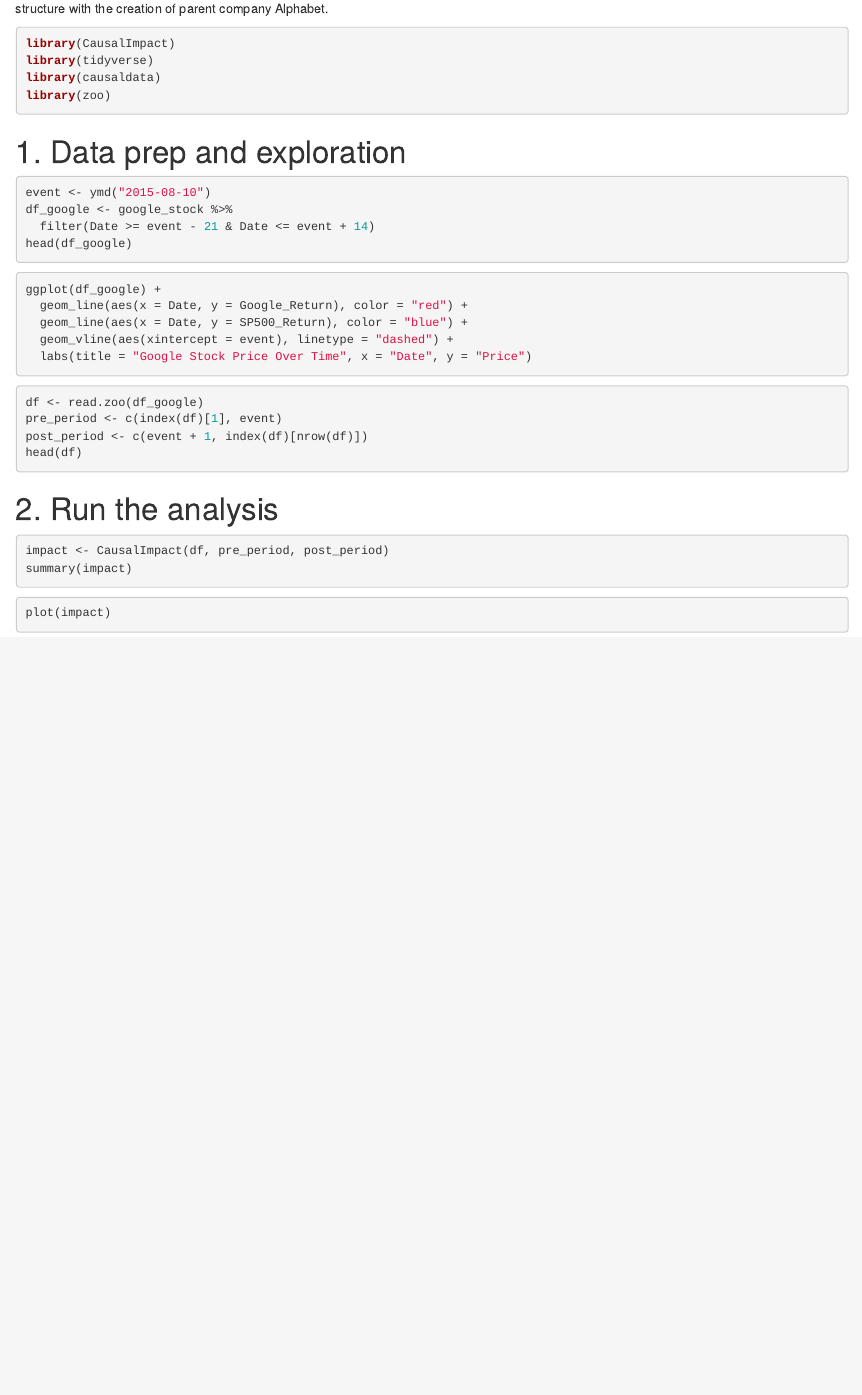
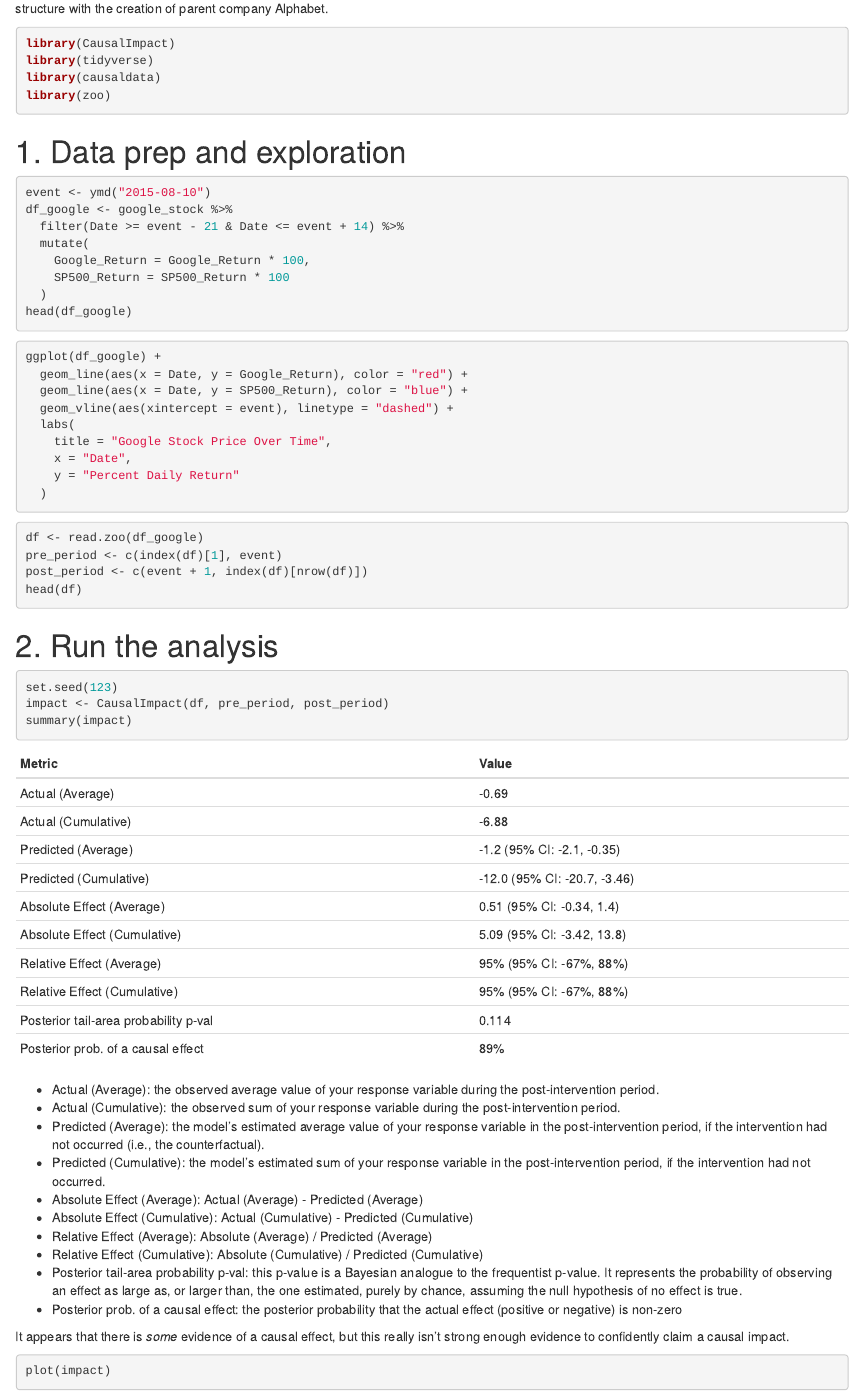
Before and after one commit to pcbrendel/causal, an R Markdown document (causal_impact.Rmd): the page in a window 1100 px wide, from 90 px down. Rendered offline with R 4.5, knitr and Pandoc, with nearby package versions; the code chunks are not run, so their results and figures are left out.

Commit message:
add model interpretation

````diff
--- a/causal_impact.Rmd
+++ b/causal_impact.Rmd
@@ -16,7 +16,11 @@ library(zoo)
 ```{r}
 event <- ymd("2015-08-10")
 df_google <- google_stock %>%
-  filter(Date >= event - 21 & Date <= event + 14)
+  filter(Date >= event - 21 & Date <= event + 14) %>%
+  mutate(
+    Google_Return = Google_Return * 100,
+    SP500_Return = SP500_Return * 100
+  )
 head(df_google)
 ```
 
@@ -25,7 +29,11 @@ ggplot(df_google) +
   geom_line(aes(x = Date, y = Google_Return), color = "red") +
   geom_line(aes(x = Date, y = SP500_Return), color = "blue") +
   geom_vline(aes(xintercept = event), linetype = "dashed") +
-  labs(title = "Google Stock Price Over Time", x = "Date", y = "Price")
+  labs(
+    title = "Google Stock Price Over Time",
+    x = "Date",
+    y = "Percent Daily Return"
+  )
 ```
 
 ```{r}
@@ -38,9 +46,37 @@ head(df)
 # 2. Run the analysis
 
 ```{r}
+set.seed(123)
 impact <- CausalImpact(df, pre_period, post_period)
 summary(impact)
 ```
+
+| Metric | Value |
+| ------ | ----- |
+| Actual (Average) | -0.69|
+| Actual (Cumulative) | -6.88|
+| Predicted (Average) | -1.2 (95% CI: -2.1, -0.35)|
+| Predicted (Cumulative) | -12.0 (95% CI: -20.7, -3.46)|
+| Absolute Effect (Average) | 0.51 (95% CI: -0.34, 1.4)|
+| Absolute Effect (Cumulative) | 5.09 (95% CI: -3.42, 13.8)|
+| Relative Effect (Average) | 95% (95% CI: -67%, 88%)|
+| Relative Effect (Cumulative) | 95% (95% CI: -67%, 88%)|
+| Posterior tail-area probability p-val | 0.114|
+| Posterior prob. of a causal effect | 89%|
+
+* Actual (Average): the observed average value of your response variable during the post-intervention period.
+* Actual (Cumulative): the observed sum of your response variable during the post-intervention period.
+* Predicted (Average): the model's estimated average value of your response variable in the post-intervention period, if the intervention had not occurred (i.e., the counterfactual).
+* Predicted (Cumulative): the model's estimated sum of your response variable in the post-intervention period, if the intervention had not occurred.
+* Absolute Effect (Average): Actual (Average) - Predicted (Average)
+* Absolute Effect (Cumulative): Actual (Cumulative) - Predicted (Cumulative)
+* Relative Effect (Average): Absolute (Average) / Predicted (Average)
+* Relative Effect (Cumulative): Absolute (Cumulative) / Predicted (Cumulative)
+* Posterior tail-area probability p-val: this p-value is a Bayesian analogue to the frequentist p-value. It represents the probability of observing an effect as large as, or larger than, the one estimated, purely by chance, assuming the null hypothesis of no effect is true.
+* Posterior prob. of a causal effect: the posterior probability that the actual effect (positive or negative) is non-zero
+
+It appears that there is *some* evidence of a causal effect, but this really
+isn't strong enough evidence to confidently claim a causal impact.
 
 ```{r}
 plot(impact)
````
